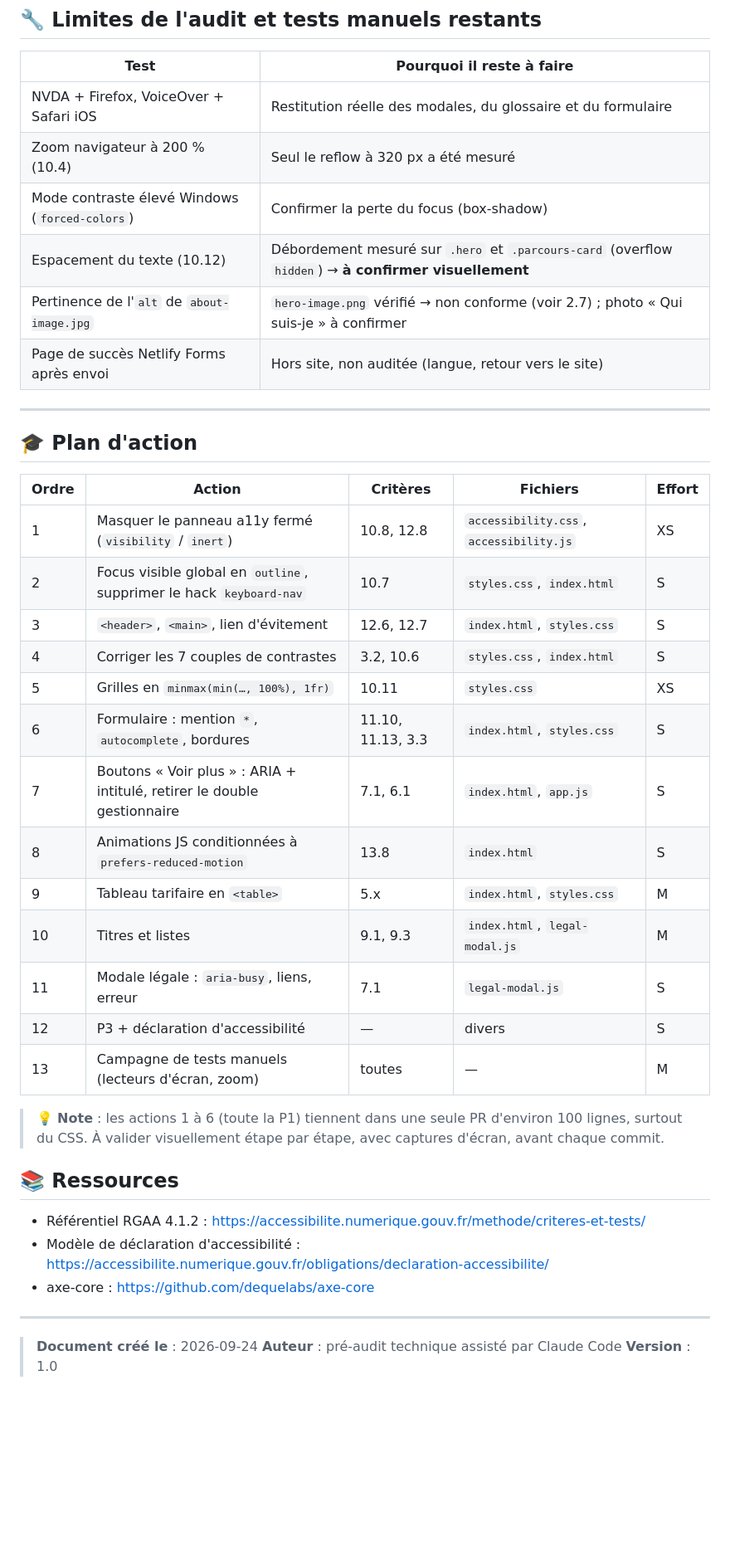
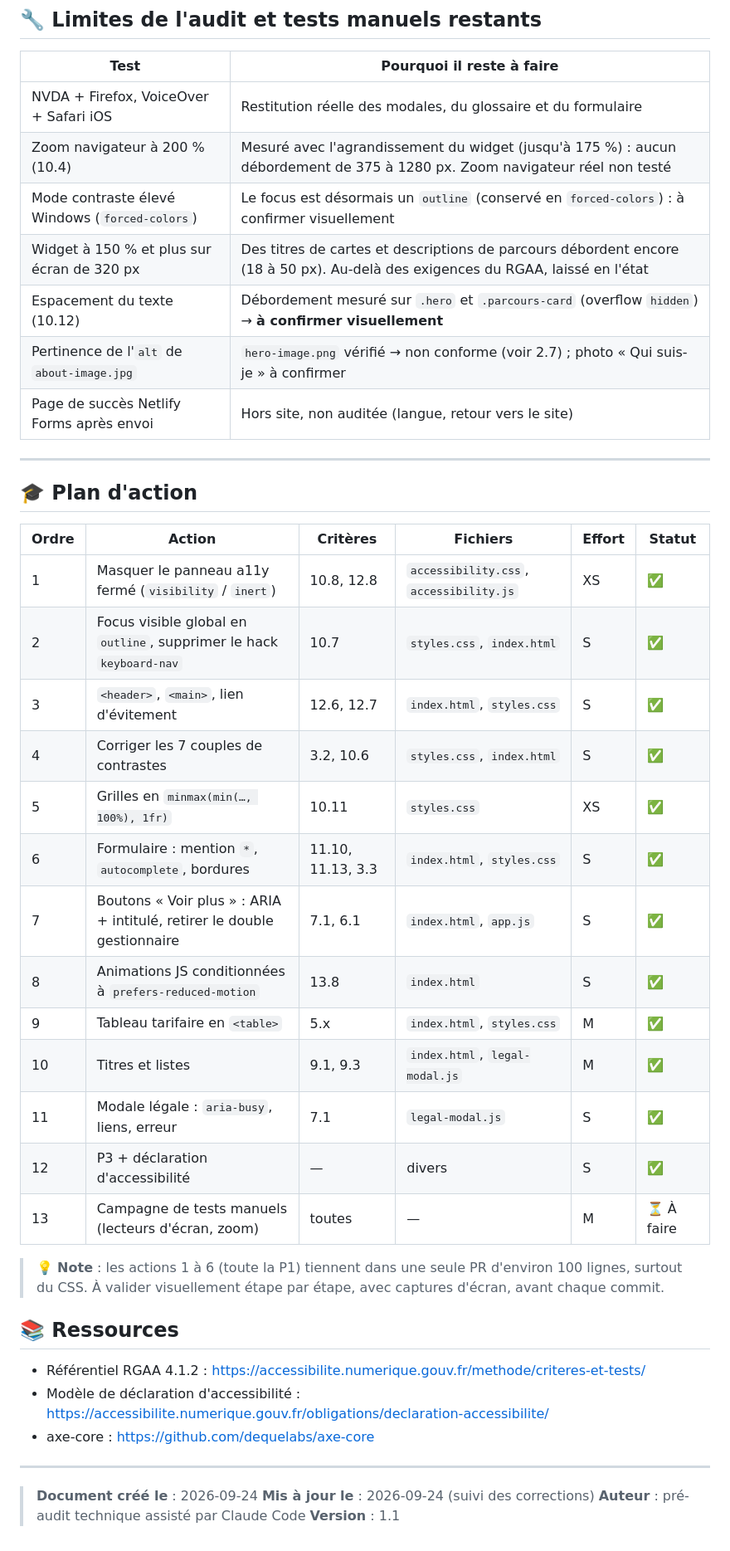
Before and after one commit to adeline-gg/myWebSite, a Markdown page: doc/audit-rgaa-4.1.2.md, the part around one of its changes. Shown at 83% size. Drawn GitHub-style; blank space fills up the shorter version.

Commit message:
docs(a11y): ajoute le suivi des corrections au rapport d'audit RGAA

```diff
--- a/doc/audit-rgaa-4.1.2.md
+++ b/doc/audit-rgaa-4.1.2.md
@@ -235,8 +278,9 @@ footer :focus-visible {
 | Test | Pourquoi il reste à faire |
 |---|---|
 | NVDA + Firefox, VoiceOver + Safari iOS | Restitution réelle des modales, du glossaire et du formulaire |
-| Zoom navigateur à 200 % (10.4) | Seul le reflow à 320 px a été mesuré |
-| Mode contraste élevé Windows (`forced-colors`) | Confirmer la perte du focus (box-shadow) |
+| Zoom navigateur à 200 % (10.4) | Mesuré avec l'agrandissement du widget (jusqu'à 175 %) : aucun débordement de 375 à 1280 px. Zoom navigateur réel non testé |
+| Mode contraste élevé Windows (`forced-colors`) | Le focus est désormais un `outline` (conservé en `forced-colors`) : à confirmer visuellement |
+| Widget à 150 % et plus sur écran de 320 px | Des titres de cartes et descriptions de parcours débordent encore (18 à 50 px). Au-delà des exigences du RGAA, laissé en l'état |
 | Espacement du texte (10.12) | Débordement mesuré sur `.hero` et `.parcours-card` (overflow `hidden`) → **à confirmer visuellement** |
 | Pertinence de l'`alt` de `about-image.jpg` | `hero-image.png` vérifié → non conforme (voir 2.7) ; photo « Qui suis-je » à confirmer |
 | Page de succès Netlify Forms après envoi | Hors site, non auditée (langue, retour vers le site) |
@@ -245,21 +289,21 @@ footer :focus-visible {
 
 ## 🎓 Plan d'action
 
-| Ordre | Action | Critères | Fichiers | Effort |
-|---|---|---|---|---|
-| 1 | Masquer le panneau a11y fermé (`visibility` / `inert`) | 10.8, 12.8 | `accessibility.css`, `accessibility.js` | XS |
-| 2 | Focus visible global en `outline`, supprimer le hack `keyboard-nav` | 10.7 | `styles.css`, `index.html` | S |
-| 3 | `<header>`, `<main>`, lien d'évitement | 12.6, 12.7 | `index.html`, `styles.css` | S |
-| 4 | Corriger les 7 couples de contrastes | 3.2, 10.6 | `styles.css`, `index.html` | S |
-| 5 | Grilles en `minmax(min(…, 100%), 1fr)` | 10.11 | `styles.css` | XS |
-| 6 | Formulaire : mention `*`, `autocomplete`, bordures | 11.10, 11.13, 3.3 | `index.html`, `styles.css` | S |
-| 7 | Boutons « Voir plus » : ARIA + intitulé, retirer le double gestionnaire | 7.1, 6.1 | `index.html`, `app.js` | S |
-| 8 | Animations JS conditionnées à `prefers-reduced-motion` | 13.8 | `index.html` | S |
-| 9 | Tableau tarifaire en `<table>` | 5.x | `index.html`, `styles.css` | M |
-| 10 | Titres et listes | 9.1, 9.3 | `index.html`, `legal-modal.js` | M |
-| 11 | Modale légale : `aria-busy`, liens, erreur | 7.1 | `legal-modal.js` | S |
-| 12 | P3 + déclaration d'accessibilité | — | divers | S |
-| 13 | Campagne de tests manuels (lecteurs d'écran, zoom) | toutes | — | M |
+| Ordre | Action | Critères | Fichiers | Effort | Statut |
+|---|---|---|---|---|---|
+| 1 | Masquer le panneau a11y fermé (`visibility` / `inert`) | 10.8, 12.8 | `accessibility.css`, `accessibility.js` | XS | ✅ |
+| 2 | Focus visible global en `outline`, supprimer le hack `keyboard-nav` | 10.7 | `styles.css`, `index.html` | S | ✅ |
+| 3 | `<header>`, `<main>`, lien d'évitement | 12.6, 12.7 | `index.html`, `styles.css` | S | ✅ |
+| 4 | Corriger les 7 couples de contrastes | 3.2, 10.6 | `styles.css`, `index.html` | S | ✅ |
+| 5 | Grilles en `minmax(min(…, 100%), 1fr)` | 10.11 | `styles.css` | XS | ✅ |
+| 6 | Formulaire : mention `*`, `autocomplete`, bordures | 11.10, 11.13, 3.3 | `index.html`, `styles.css` | S | ✅ |
+| 7 | Boutons « Voir plus » : ARIA + intitulé, retirer le double gestionnaire | 7.1, 6.1 | `index.html`, `app.js` | S | ✅ |
+| 8 | Animations JS conditionnées à `prefers-reduced-motion` | 13.8 | `index.html` | S | ✅ |
+| 9 | Tableau tarifaire en `<table>` | 5.x | `index.html`, `styles.css` | M | ✅ |
+| 10 | Titres et listes | 9.1, 9.3 | `index.html`, `legal-modal.js` | M | ✅ |
+| 11 | Modale légale : `aria-busy`, liens, erreur | 7.1 | `legal-modal.js` | S | ✅ |
+| 12 | P3 + déclaration d'accessibilité | — | divers | S | ✅ |
+| 13 | Campagne de tests manuels (lecteurs d'écran, zoom) | toutes | — | M | ⏳ À faire |
 
 > 💡 **Note** : les actions 1 à 6 (toute la P1) tiennent dans une seule PR d'environ 100 lignes, surtout du CSS. À valider visuellement étape par étape, avec captures d'écran, avant chaque commit.
 
@@ -272,5 +316,6 @@ footer :focus-visible {
 ------
 
 > **Document créé le** : 2026-09-24
+> **Mis à jour le** : 2026-09-24 (suivi des corrections)
 > **Auteur** : pré-audit technique assisté par Claude Code
-> **Version** : 1.0
+> **Version** : 1.1
```
Also changed, not shown: other parts of doc/audit-rgaa-4.1.2.md (+62 -19 lines).
